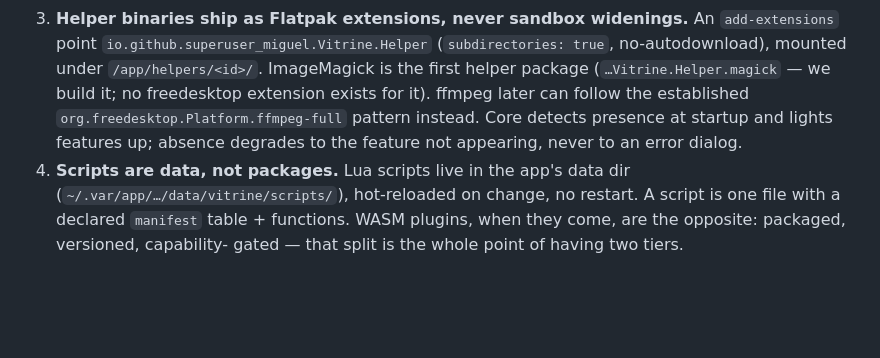
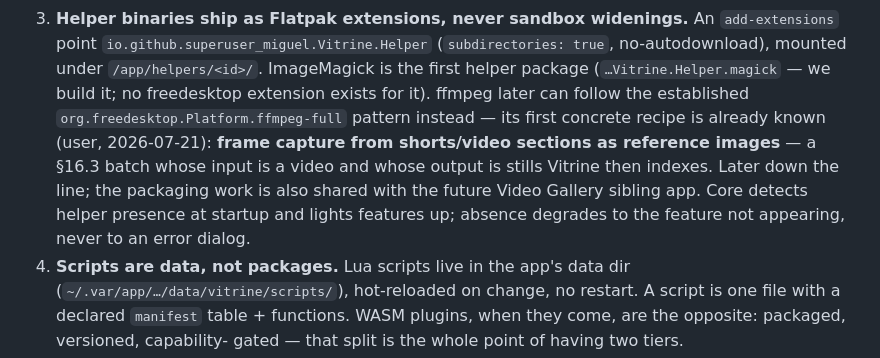
Before and after one commit to superuser-miguel/vitrine, a Markdown page: PLAN.md, the part around the change. Rendered like a GitHub page; blank space fills up the shorter version.

Commit message:
docs: note ffmpeg's first helper recipe — frame capture for reference stills
The user's existing workflow (ffmpeg screenshots of shorts/video
sections as reference images) slots directly into the §16 helper seam
as a batch recipe: video in, indexed stills out. Later down the line;
packaging shared with the future Video Gallery sibling app.

Co-Authored-By: Claude Fable 5 <noreply@anthropic.com>

```diff
--- a/PLAN.md
+++ b/PLAN.md
@@ -1336,9 +1336,13 @@ subprocesses), 4 (portals-first) and 6 (nothing blocks the main loop).
    (`subdirectories: true`, no-autodownload), mounted under `/app/helpers/<id>/`.
    ImageMagick is the first helper package (`…Vitrine.Helper.magick` — we build
    it; no freedesktop extension exists for it). ffmpeg later can follow the
-   established `org.freedesktop.Platform.ffmpeg-full` pattern instead. Core
-   detects presence at startup and lights features up; absence degrades to the
-   feature not appearing, never to an error dialog.
+   established `org.freedesktop.Platform.ffmpeg-full` pattern instead — its
+   first concrete recipe is already known (user, 2026-07-21): **frame capture
+   from shorts/video sections as reference images** — a §16.3 batch whose input
+   is a video and whose output is stills Vitrine then indexes. Later down the
+   line; the packaging work is also shared with the future Video Gallery
+   sibling app. Core detects helper presence at startup and lights features up;
+   absence degrades to the feature not appearing, never to an error dialog.
 4. **Scripts are data, not packages.** Lua scripts live in the app's data dir
    (`~/.var/app/…/data/vitrine/scripts/`), hot-reloaded on change, no restart.
    A script is one file with a declared `manifest` table + functions. WASM
```
